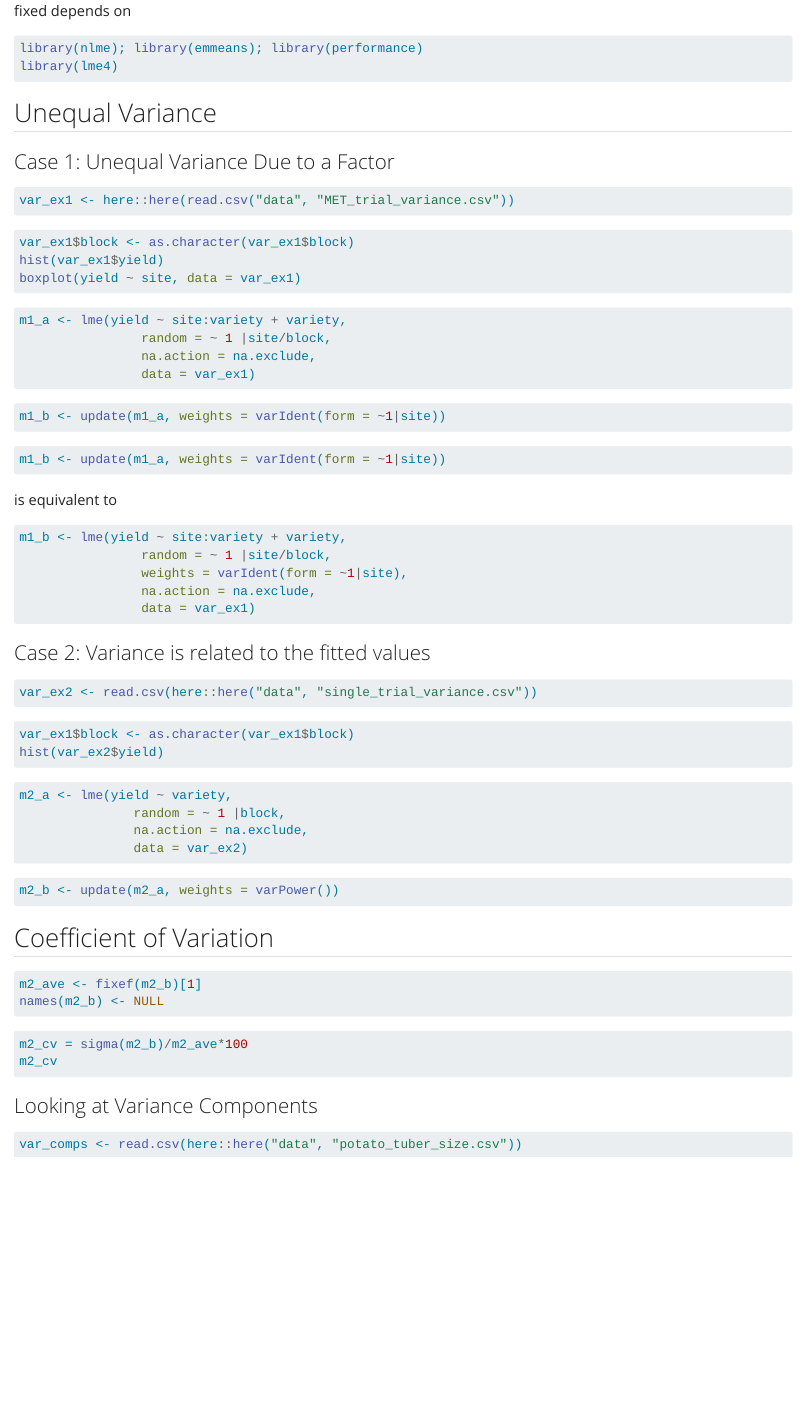
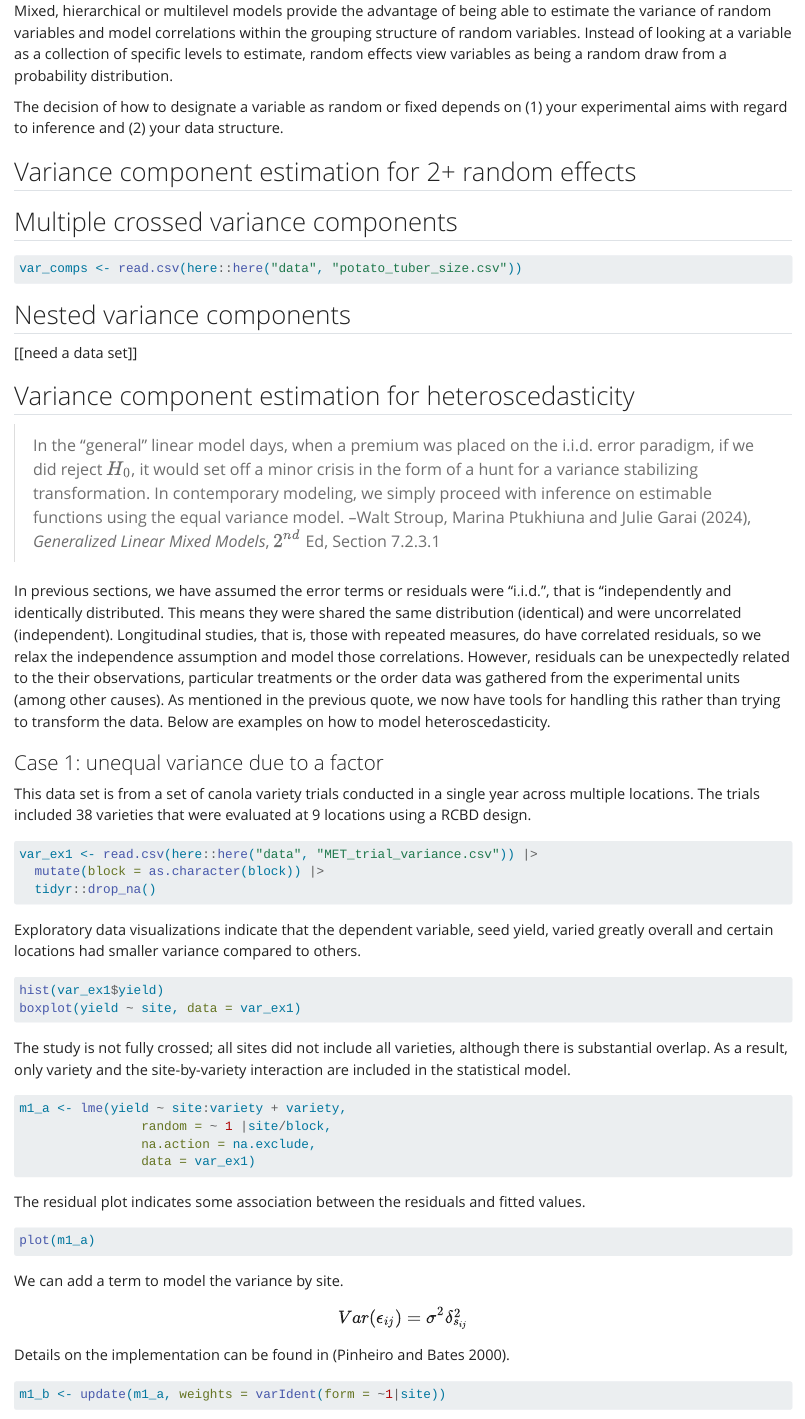
Before and after one commit to IdahoAgStats/mixed-models-in-R, a Quarto document (chapters/variance-components.qmd): the page in a window 1100 px wide, from 150 px down before the commit and from 110 px down after it. Rendered offline with R 4.5, knitr and Pandoc in place of Quarto, with nearby package versions.

Commit message:
finish the heteroscedasticity section

````diff
--- a/chapters/variance-components.qmd
+++ b/chapters/variance-components.qmd
@@ -4,27 +4,55 @@ execute:
   eval: false
 ---
 
-Mixed models provide the advantage of being able to estimate the variance of random variables. Instead of looking at a variable as a collection of specific levels to estimate, random effects view variables as being a random drawn from a normal distribution with a standard deviation. The decision of how to designate a variable as random or fixed depends on
+H
+
+Mixed, hierarchical or multilevel models provide the advantage of being able to estimate the variance of random variables and model correlations within the grouping structure of random variables. Instead of looking at a variable as a collection of specific levels to estimate, random effects view variables as being a random draw from a probability distribution.
+
+The decision of how to designate a variable as random or fixed depends on (1) your experimental aims with regard to inference and (2) your data structure.
+
+```{r, include=FALSE}
+library(dplyr)
+library(nlme); library(emmeans);
+library(performance)
+```
+
+## Variance component estimation for 2+ random effects
+
+## Multiple crossed variance components
 
 ```{r}
-library(nlme); library(emmeans); library(performance)
-library(lme4)
+var_comps <- read.csv(here::here("data", "potato_tuber_size.csv"))
 ```
 
+## Nested variance components
 
-## Unequal Variance
+[[need a data set]]
 
-### Case 1: Unequal Variance Due to a Factor
+
+
+## Variance component estimation for heteroscedasticity
+
+> In the "general" linear model days, when a premium was placed on the i.i.d. error paradigm, if we did reject $H_0$, it would set off a minor crisis in the form of a hunt for a variance stabilizing transformation. In contemporary modeling, we simply proceed with inference on estimable functions using the equal variance model.
+> --Walt Stroup, Marina Ptukhiuna and Julie Garai (2024), *Generalized Linear Mixed Models*, $2^{nd}$ Ed, Section 7.2.3.1
+
+In previous sections, we have assumed the error terms or residuals were "i.i.d.", that is "independently and identically distributed. This means they were shared the same distribution (identical) and were uncorrelated (independent). Longitudinal studies, that is, those with repeated measures, do have correlated residuals, so we relax the independence assumption and model those correlations. However, residuals can be unexpectedly related to the their observations, particular treatments or the order data was gathered from the experimental units (among other causes). As mentioned in the previous quote, we now have tools for handling this rather than trying to transform the data. Below are examples on how to model heteroscedasticity.
+
+### Case 1: unequal variance due to a factor
+
+This data set is from a set of canola variety trials conducted in a single year across  multiple locations. The trials included 38 varieties that were evaluated at 9 locations using a RCBD design.
 
 ```{r}
-var_ex1 <- here::here(read.csv("data", "MET_trial_variance.csv"))
+var_ex1 <- read.csv(here::here("data", "MET_trial_variance.csv")) |>
+  mutate(block = as.character(block)) |>
+  tidyr::drop_na()
 ```
 
+Exploratory data visualizations indicate that the dependent variable, seed yield, varied greatly overall and certain locations had smaller variance compared to others.
 ```{r}
-var_ex1$block <- as.character(var_ex1$block)
 hist(var_ex1$yield)
 boxplot(yield ~ site, data = var_ex1)
 ```
+The study is not fully crossed; all sites did not include all varieties, although there is substantial overlap. As a result, only variety and the site-by-variety interaction are included in the statistical model.
 
 ```{r}
 m1_a <- lme(yield ~ site:variety + variety,
@@ -34,10 +62,20 @@ m1_a <- lme(yield ~ site:variety + variety,
 
 ```
 
+The residual plot indicates some association between the residuals and fitted values.
+```{r}
+plot(m1_a)
+```
+We can add a term to model the variance by site.
+
+$$Var(\epsilon_{ij}) = \sigma^2 \delta^2_{s_{ij}} $$
+Details on the implementation can be found in [@nlme_book].
 
 ```{r}
 m1_b <- update(m1_a, weights = varIdent(form = ~1|site))
 ```
+
+The function `varIdent()` is used to set the stratifying variable at which to estimate variance. Like many functions in R, there are additional arguments to consider for more complex scenarios (type `?varIdent` in an R console to check).
 
 ::: {.note}
 
@@ -58,17 +96,28 @@ m1_b <- lme(yield ~ site:variety + variety,
 
 :::
 
+The residual plot is now much cleaner. The result is a better-fitting model and with that, better inference for variety at the site level.
+
+```{r}
+plot(m1_b)
+anova(m1_a, m1_b)
+```
+
 ### Case 2: Variance is related to the fitted values
 
+This is the infamous 'horn' pattern in the residuals-vs-fitted values plot. This is another canola trial using 38 varieties conducted at a single year and single location.
+
 ```{r}
-var_ex2 <- read.csv(here::here("data", "single_trial_variance.csv"))
+var_ex2 <- read.csv(here::here("data", "single_trial_variance.csv")) |>
+  dplyr::mutate(block = as.character(block))
 ```
 
+A histogram does indicate there is anything unusual about the dependent variabe (seed yield), except that is varies quite a bit, ranging from 24 to nearly 950 units.
 ```{r}
-var_ex1$block <- as.character(var_ex1$block)
 hist(var_ex2$yield)
 ```
 
+Since this experiment has a single fixed effect and is arranged using a RCBD, the model is same as described in [the RCBD chapter](rcbd.qmd).
 
 ```{r}
 m2_a <- lme(yield ~ variety,
@@ -77,3 +126,5 @@ m2_a <- lme(yield ~ variety,
                data = var_ex2)
 ```
 
+An inspection of the residual plot indicates a clear mean-variance relationship.
+```{r}
@@ -83,0 +146,4 @@ m2_b <- update(m2_a, weights = varPower())
+```{r}
+plot(m2_b)
+```
+```{r}
@@ -86,3 +161 @@ m2_b <- update(m2_a, weights = varPower())
 ```{r}
-m2_ave <- fixef(m2_b)[1]
-names(m2_b) <- NULL
@@ -89,14 +165,3 @@ names(m2_b) <- NULL
 ```
 
-```{r}
-m2_cv = sigma(m2_b)/m2_ave*100
-m2_cv
-```
-
-
-
-### Looking at Variance Components
-
-```{r}
-var_comps <- read.csv(here::here("data", "potato_tuber_size.csv"))
-```
+However, in cases of unequal variance, the overall error term can be larger than expected under homoscedasticity (with `varIdent()`) or much much smaller (e.g. with `varPower()`).
````
Also changed, not shown: chapters/variance-components.qmd (23 more changed lines).
